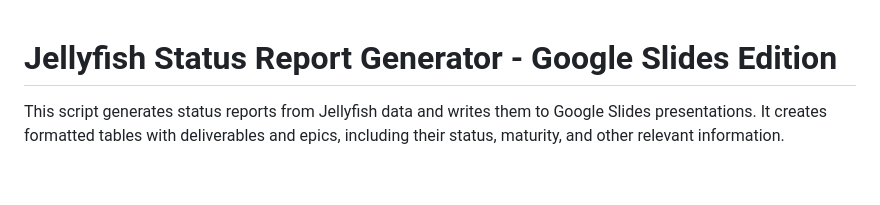
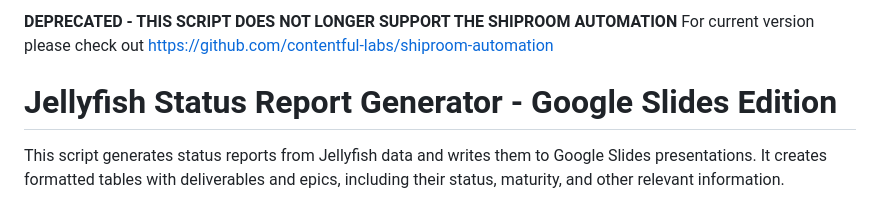
Before and after one commit to alejandra-parra/shiproom_automation, a Markdown page: README.md, the part around the change. GitHub-like rendering; blank space fills up the shorter version.

Commit message:
Update README.md
Deprecation message since this repo has been moved to Contentful Labs space.

```diff
--- a/README.md
+++ b/README.md
@@ -1,3 +1,14 @@
+**DEPRECATED - THIS SCRIPT DOES NOT LONGER SUPPORT THE SHIPROOM AUTOMATION**
+For current version please check out  https://github.com/contentful-labs/shiproom-automation
+
+
+
+
+
+
+
+
+
 # Jellyfish Status Report Generator - Google Slides Edition
 
 This script generates status reports from Jellyfish data and writes them to Google Slides presentations. It creates formatted tables with deliverables and epics, including their status, maturity, and other relevant information.
```
